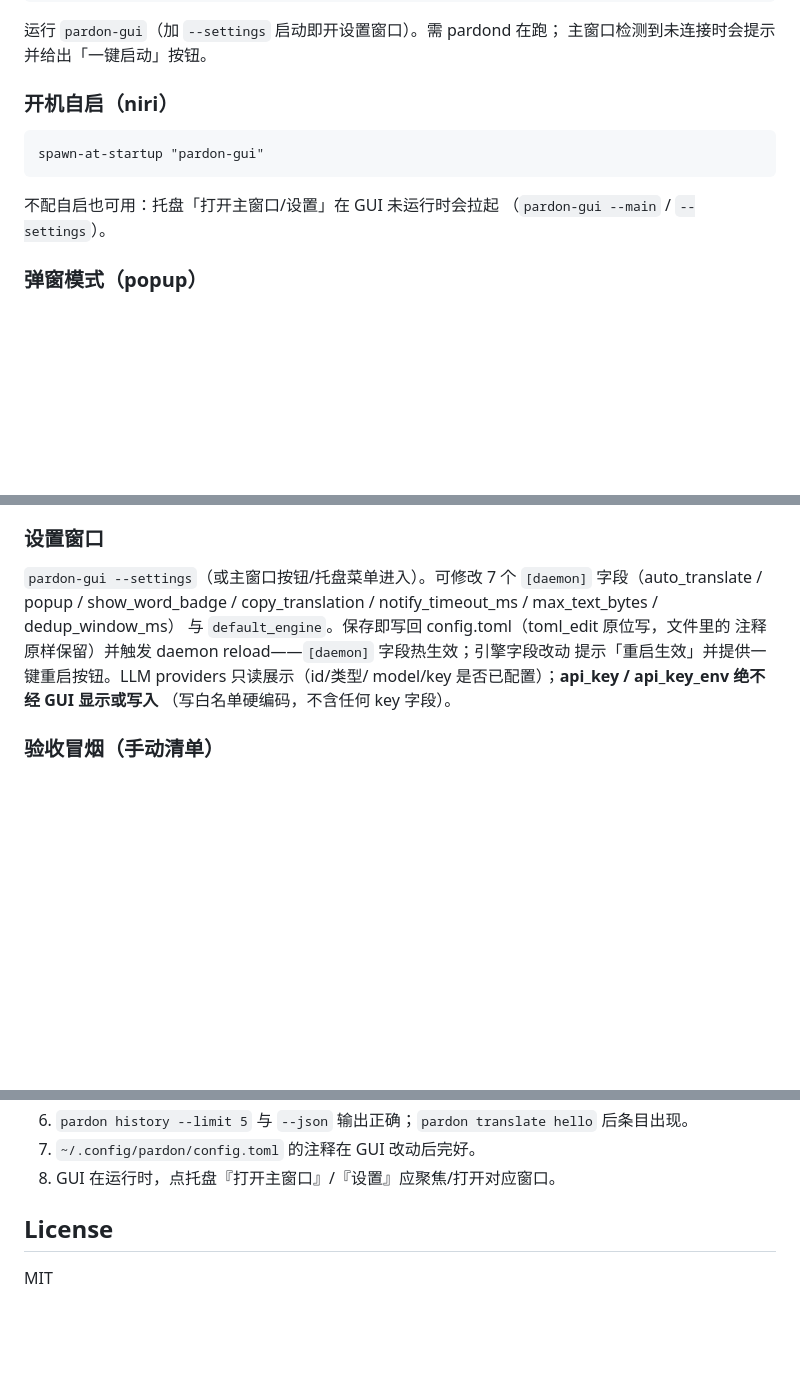
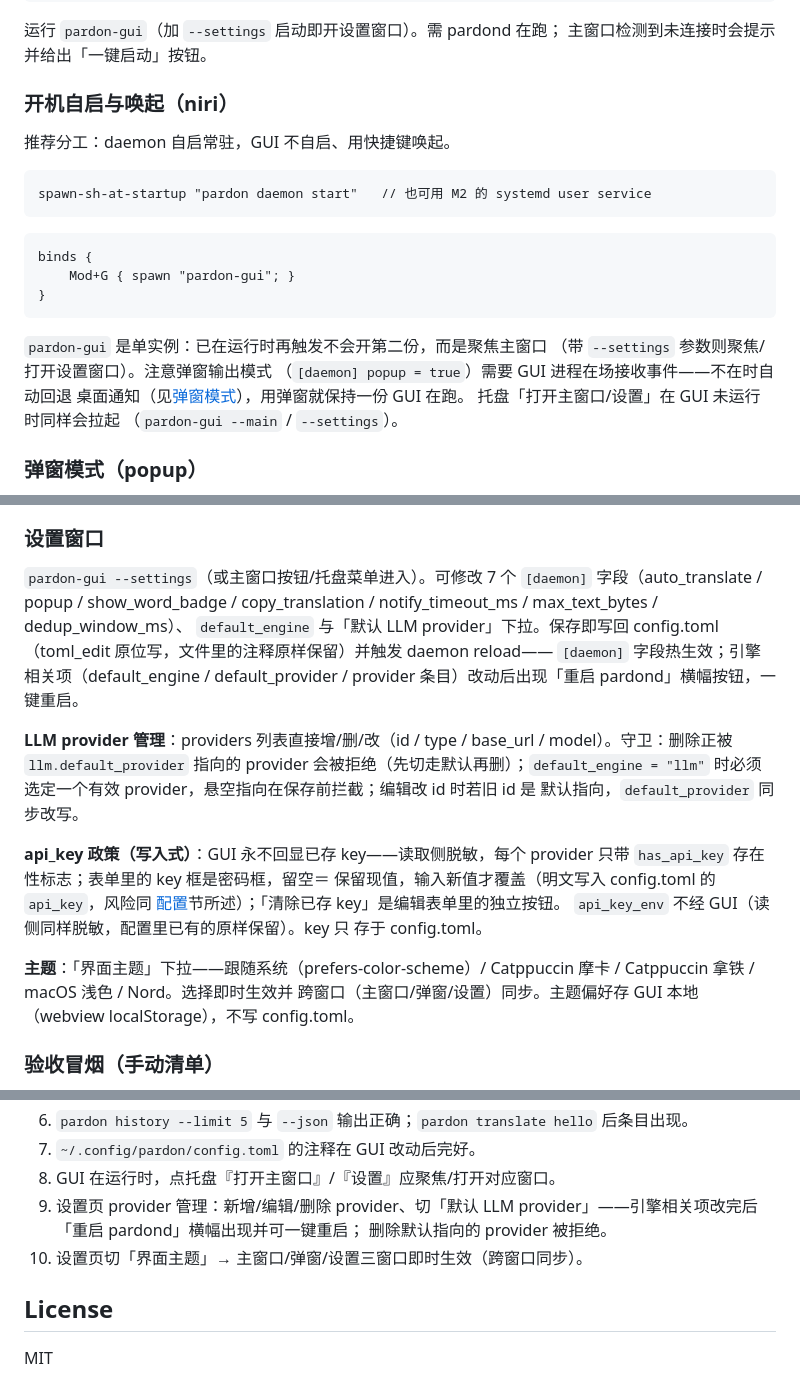
Before and after one commit to Joreh-T/pardon, a Markdown page: README.md, 3 parts joined by grey strips. Rendered like a GitHub page; blank space fills up the shorter version.

Commit message:
docs(m3.1): provider management, theme system, hotkey-first gui workflow

````diff
--- a/README.md
+++ b/README.md
@@ -245,13 +245,25 @@ cd src-tauri && cargo install --path . --bin pardon-gui   # 或 cargo run 直接
 运行 `pardon-gui`（加 `--settings` 启动即开设置窗口）。需 pardond 在跑；
 主窗口检测到未连接时会提示并给出「一键启动」按钮。
 
-### 开机自启（niri）
+### 开机自启与唤起（niri）
+
+推荐分工：daemon 自启常驻，GUI 不自启、用快捷键唤起。
 
 ```kdl
-spawn-at-startup "pardon-gui"
+spawn-sh-at-startup "pardon daemon start"   // 也可用 M2 的 systemd user service
 ```
 
-不配自启也可用：托盘「打开主窗口/设置」在 GUI 未运行时会拉起
+```kdl
+binds {
+    Mod+G { spawn "pardon-gui"; }
+}
+```
+
+`pardon-gui` 是单实例：已在运行时再触发不会开第二份，而是聚焦主窗口
+（带 `--settings` 参数则聚焦/打开设置窗口）。注意弹窗输出模式
+（`[daemon] popup = true`）需要 GUI 进程在场接收事件——不在时自动回退
+桌面通知（见[弹窗模式](#弹窗模式popup)），用弹窗就保持一份 GUI 在跑。
+托盘「打开主窗口/设置」在 GUI 未运行时同样会拉起
 （`pardon-gui --main` / `--settings`）。
 
 ### 弹窗模式（popup）
@@ -320,12 +332,29 @@ pardon history --clear
 
 `pardon-gui --settings`（或主窗口按钮/托盘菜单进入）。可修改 7 个
 `[daemon]` 字段（auto_translate / popup / show_word_badge /
-copy_translation / notify_timeout_ms / max_text_bytes / dedup_window_ms）
-与 `default_engine`。保存即写回 config.toml（toml_edit 原位写，文件里的
-注释原样保留）并触发 daemon reload——`[daemon]` 字段热生效；引擎字段改动
-提示「重启生效」并提供一键重启按钮。LLM providers 只读展示（id/类型/
-model/key 是否已配置）；**api_key / api_key_env 绝不经 GUI 显示或写入**
-（写白名单硬编码，不含任何 key 字段）。
+copy_translation / notify_timeout_ms / max_text_bytes / dedup_window_ms）、
+`default_engine` 与「默认 LLM provider」下拉。保存即写回 config.toml
+（toml_edit 原位写，文件里的注释原样保留）并触发 daemon reload——
+`[daemon]` 字段热生效；引擎相关项（default_engine / default_provider /
+provider 条目）改动后出现「重启 pardond」横幅按钮，一键重启。
+
+**LLM provider 管理**：providers 列表直接增/删/改（id / type /
+base_url / model）。守卫：删除正被 `llm.default_provider` 指向的
+provider 会被拒绝（先切走默认再删）；`default_engine = "llm"` 时必须
+选定一个有效 provider，悬空指向在保存前拦截；编辑改 id 时若旧 id 是
+默认指向，`default_provider` 同步改写。
+
+**api_key 政策（写入式）**：GUI 永不回显已存 key——读取侧脱敏，每个
+provider 只带 `has_api_key` 存在性标志；表单里的 key 框是密码框，留空＝
+保留现值，输入新值才覆盖（明文写入 config.toml 的 `api_key`，风险同
+[配置](#配置)节所述）；「清除已存 key」是编辑表单里的独立按钮。
+`api_key_env` 不经 GUI（读侧同样脱敏，配置里已有的原样保留）。key 只
+存于 config.toml。
+
+**主题**：「界面主题」下拉——跟随系统（prefers-color-scheme）/
+Catppuccin 摩卡 / Catppuccin 拿铁 / macOS 浅色 / Nord。选择即时生效并
+跨窗口（主窗口/弹窗/设置）同步。主题偏好存 GUI 本地（webview
+localStorage），不写 config.toml。
 
 ### 验收冒烟（手动清单）
 
@@ -342,6 +371,10 @@ model/key 是否已配置）；**api_key / api_key_env 绝不经 GUI 显示或
    后条目出现。
 7. `~/.config/pardon/config.toml` 的注释在 GUI 改动后完好。
 8. GUI 在运行时，点托盘『打开主窗口』/『设置』应聚焦/打开对应窗口。
+9. 设置页 provider 管理：新增/编辑/删除 provider、切「默认 LLM
+   provider」——引擎相关项改完后「重启 pardond」横幅出现并可一键重启；
+   删除默认指向的 provider 被拒绝。
+10. 设置页切「界面主题」→ 主窗口/弹窗/设置三窗口即时生效（跨窗口同步）。
 
 ## License
 
````
